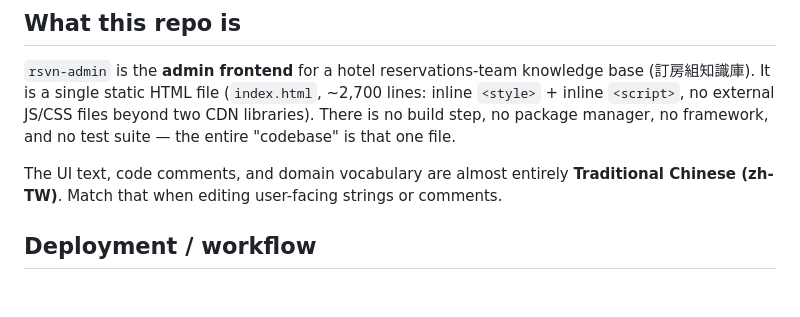
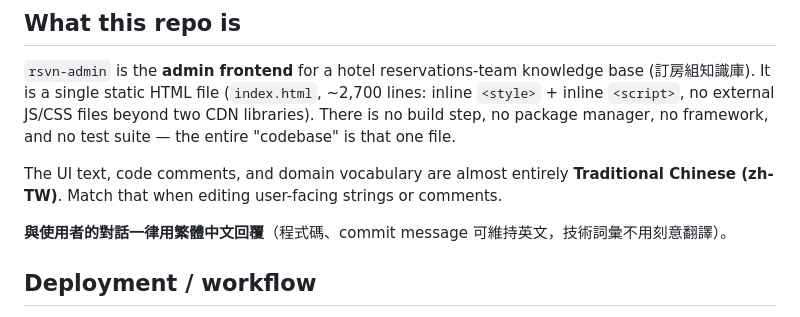
Before and after one commit to ally10837-creator/rsvn-admin, a Markdown page: CLAUDE.md, the part around the change. GitHub-like rendering; blank space fills up the shorter version.

Commit message:
在 CLAUDE.md 加註與使用者對話一律使用繁體中文

```diff
--- a/CLAUDE.md
+++ b/CLAUDE.md
@@ -12,6 +12,8 @@ entire "codebase" is that one file.
 
 The UI text, code comments, and domain vocabulary are almost entirely **Traditional
 Chinese (zh-TW)**. Match that when editing user-facing strings or comments.
+
+**與使用者的對話一律用繁體中文回覆**（程式碼、commit message 可維持英文，技術詞彙不用刻意翻譯）。
 
 ## Deployment / workflow
 
```
